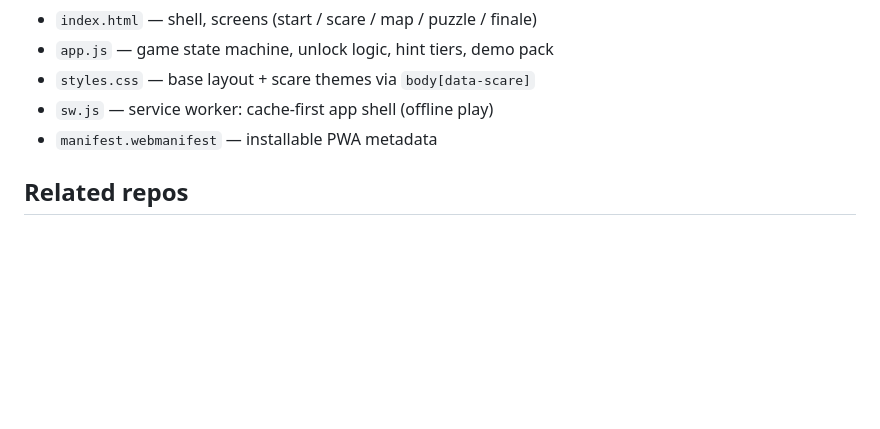
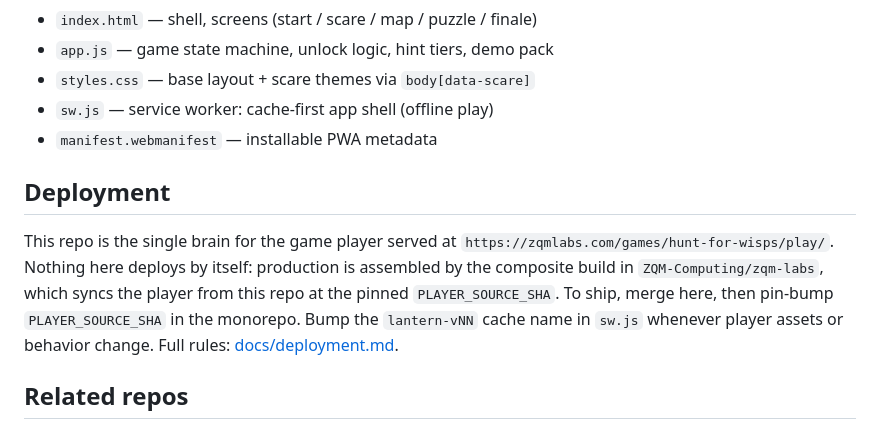
Before and after one commit to ZQM-Labs/lantern-player, a Markdown page: README.md, the part around the change. Drawn GitHub-style; blank space fills up the shorter version.

Commit message:
docs: deployment — pin-only shipping and cache-bump rule (#64)

```diff
--- a/README.md
+++ b/README.md
@@ -115,6 +115,17 @@ hardcode new story text here — author it in `lantern-content`.
 - `sw.js` — service worker: cache-first app shell (offline play)
 - `manifest.webmanifest` — installable PWA metadata
 
+## Deployment
+
+This repo is the single brain for the game player served at
+`https://zqmlabs.com/games/hunt-for-wisps/play/`. Nothing here deploys by
+itself: production is assembled by the composite build in
+`ZQM-Computing/zqm-labs`, which syncs the player from this repo at the
+pinned `PLAYER_SOURCE_SHA`. To ship, merge here, then pin-bump
+`PLAYER_SOURCE_SHA` in the monorepo. Bump the `lantern-vNN` cache name in
+`sw.js` whenever player assets or behavior change. Full rules:
+[docs/deployment.md](docs/deployment.md).
+
 ## Related repos
 
 - quest-analytics — team analytics + tracking backend (FastAPI + SQLite) for the quest-player PWA; its source repository is private and is not linked from public documentation
```
Also changed, not shown: docs/deployment.md (added, +42 -0 lines).
